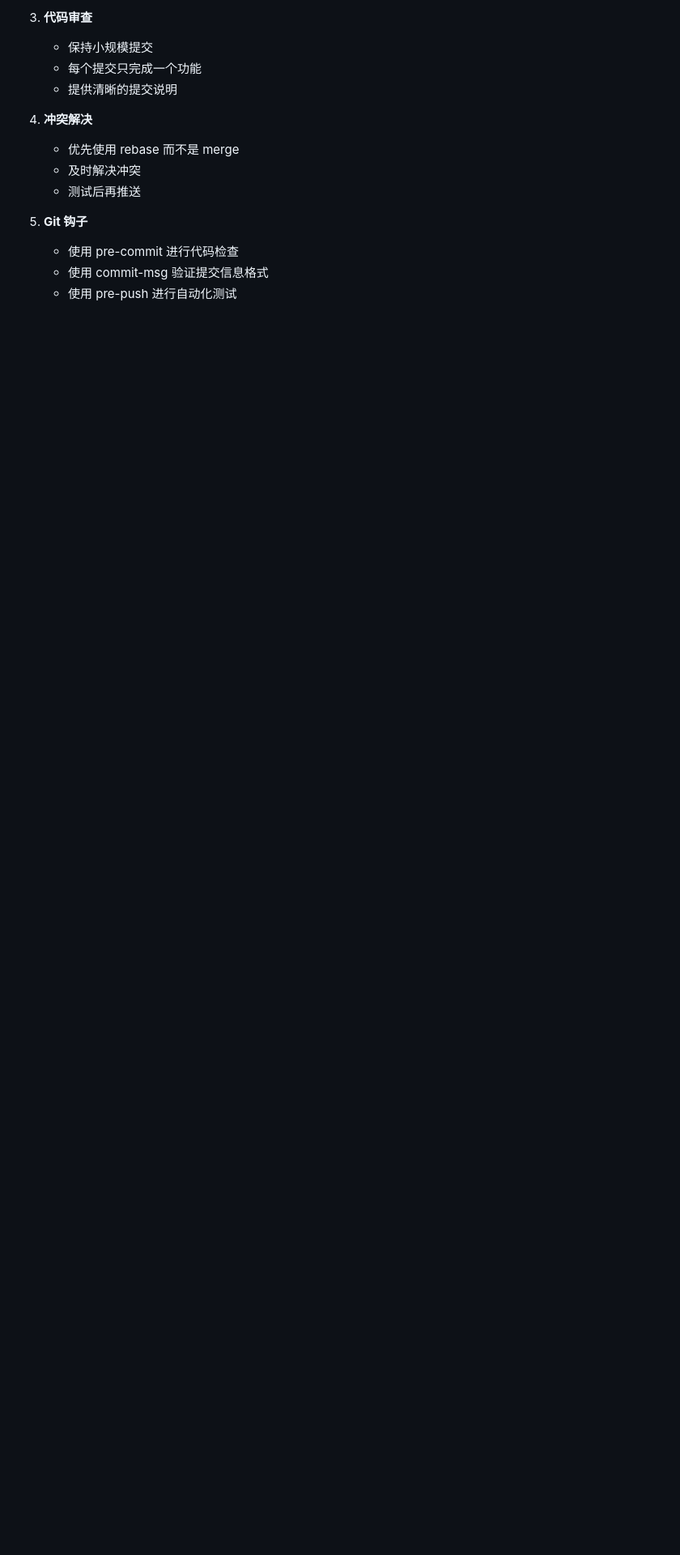
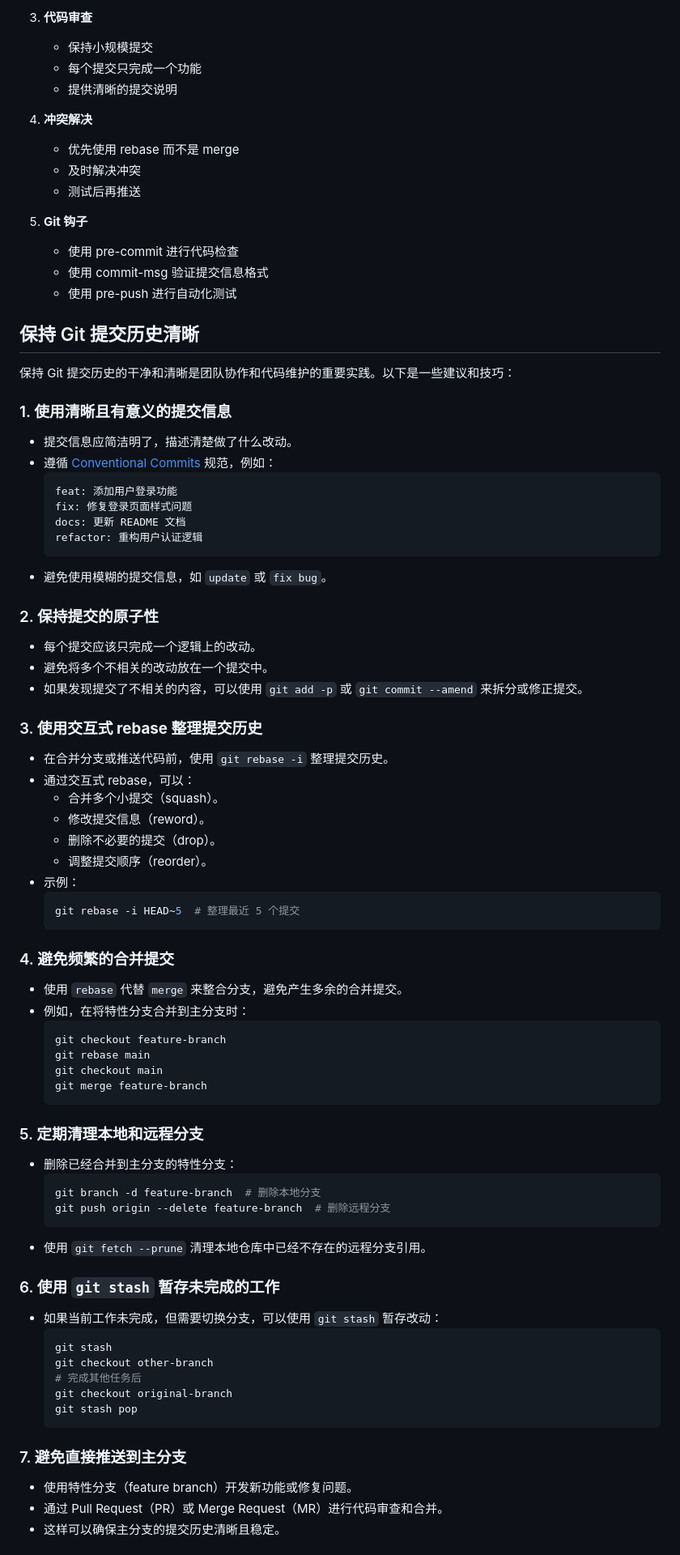
Before and after one commit to spacerockman/Tools, a Markdown page: readme.md, the part around one of its changes. Shown at 81% size. GitHub-like rendering; blank space fills up the shorter version.

````diff
--- a/readme.md
+++ b/readme.md
@@ -151,3 +151,68 @@ git log --pretty=oneline <filename>
    - 使用 commit-msg 验证提交信息格式
    - 使用 pre-push 进行自动化测试
 
+## 保持 Git 提交历史清晰
+
+保持 Git 提交历史的干净和清晰是团队协作和代码维护的重要实践。以下是一些建议和技巧：
+
+### 1. **使用清晰且有意义的提交信息**
+   - 提交信息应简洁明了，描述清楚做了什么改动。
+   - 遵循 [Conventional Commits](https://www.conventionalcommits.org/) 规范，例如：
+     ```
+     feat: 添加用户登录功能
+     fix: 修复登录页面样式问题
+     docs: 更新 README 文档
+     refactor: 重构用户认证逻辑
+     ```
+   - 避免使用模糊的提交信息，如 `update` 或 `fix bug`。
+
+### 2. **保持提交的原子性**
+   - 每个提交应该只完成一个逻辑上的改动。
+   - 避免将多个不相关的改动放在一个提交中。
+   - 如果发现提交了不相关的内容，可以使用 `git add -p` 或 `git commit --amend` 来拆分或修正提交。
+
+### 3. **使用交互式 rebase 整理提交历史**
+   - 在合并分支或推送代码前，使用 `git rebase -i` 整理提交历史。
+   - 通过交互式 rebase，可以：
+     - 合并多个小提交（squash）。
+     - 修改提交信息（reword）。
+     - 删除不必要的提交（drop）。
+     - 调整提交顺序（reorder）。
+   - 示例：
+     ```bash
+     git rebase -i HEAD~5  # 整理最近 5 个提交
+     ```
+
+### 4. **避免频繁的合并提交**
+   - 使用 `rebase` 代替 `merge` 来整合分支，避免产生多余的合并提交。
+   - 例如，在将特性分支合并到主分支时：
+     ```bash
+     git checkout feature-branch
+     git rebase main
+     git checkout main
+     git merge feature-branch
+     ```
+
+### 5. **定期清理本地和远程分支**
+   - 删除已经合并到主分支的特性分支：
+     ```bash
+     git branch -d feature-branch  # 删除本地分支
+     git push origin --delete feature-branch  # 删除远程分支
+     ```
+   - 使用 `git fetch --prune` 清理本地仓库中已经不存在的远程分支引用。
+
+### 6. **使用 `git stash` 暂存未完成的工作**
+   - 如果当前工作未完成，但需要切换分支，可以使用 `git stash` 暂存改动：
+     ```bash
+     git stash
+     git checkout other-branch
+     # 完成其他任务后
+     git checkout original-branch
+     git stash pop
+     ```
+
+### 7. **避免直接推送到主分支**
+   - 使用特性分支（feature branch）开发新功能或修复问题。
+   - 通过 Pull Request（PR）或 Merge Request（MR）进行代码审查和合并。
+   - 这样可以确保主分支的提交历史清晰且稳定。
+
````
Also changed, not shown: other parts of readme.md (+55 -0 lines).
